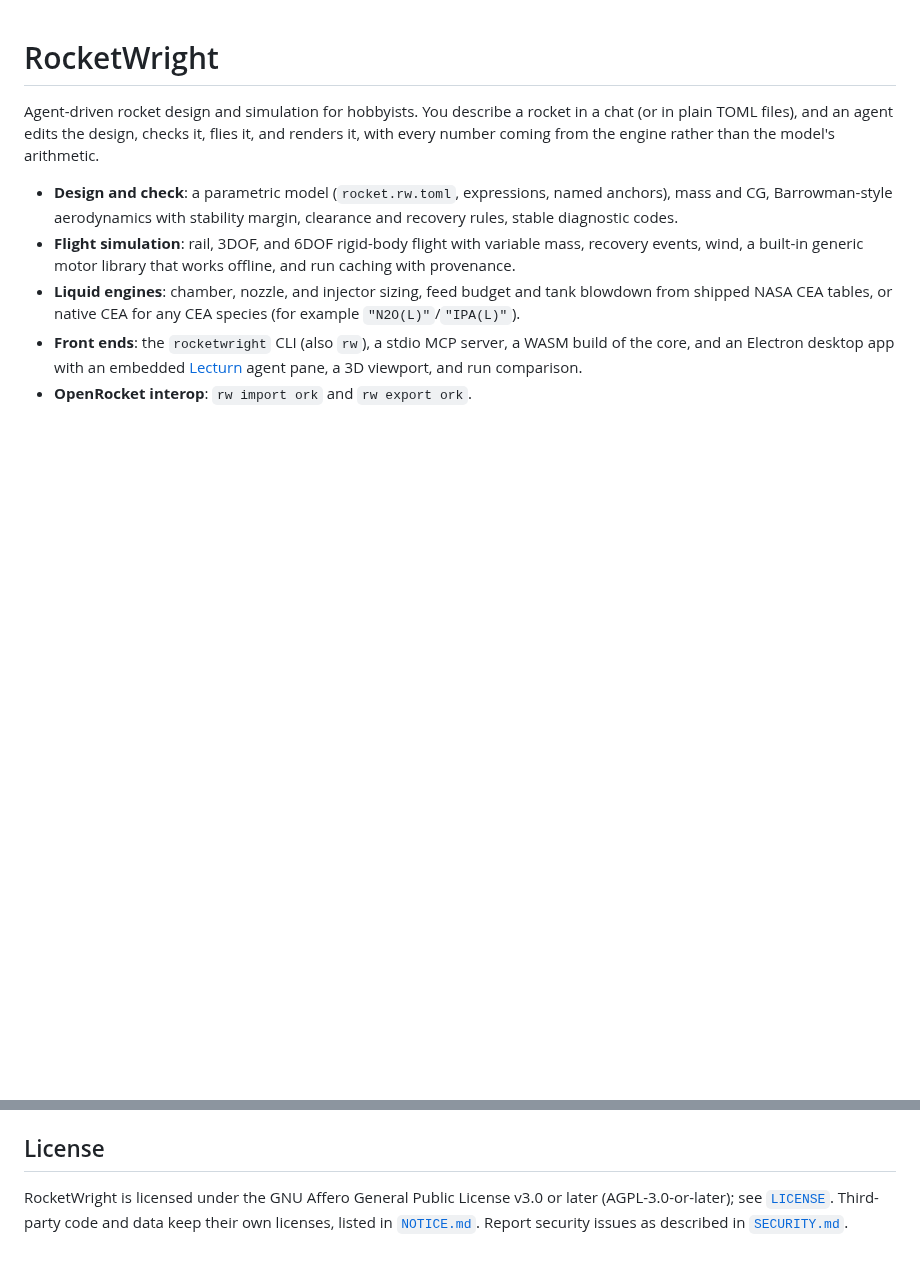
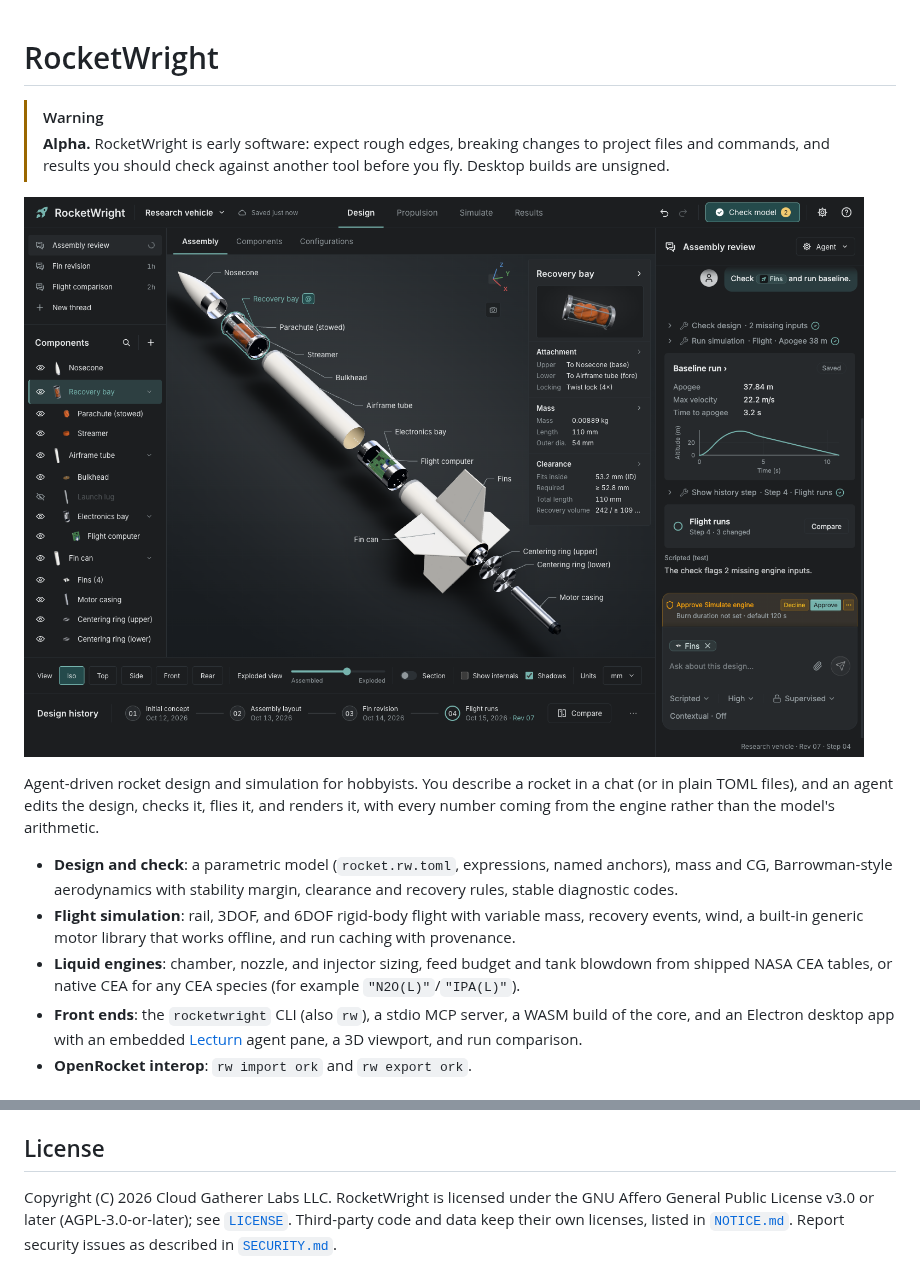
Before and after one commit to Nurozen/RocketWright, a Markdown page: README.md, 2 parts joined by grey strips. GitHub-like rendering; pictures changed too: docs/images/design-assembly.png (added); blank space fills up the shorter version.

```diff
--- a/README.md
+++ b/README.md
@@ -1,4 +1,9 @@
 # RocketWright
+
+> [!WARNING]
+> **Alpha.** RocketWright is early software: expect rough edges, breaking changes to project files and commands, and results you should check against another tool before you fly. Desktop builds are unsigned.
+
+![The RocketWright desktop app: an exploded assembly view of a model rocket with the component tree, an inspector, and the embedded Lecturn agent pane](docs/images/design-assembly.png)
 
 Agent-driven rocket design and simulation for hobbyists. You describe a rocket
 in a chat (or in plain TOML files), and an agent edits the design, checks it,
@@ -184,7 +204,8 @@ reuses or ships, with licenses. The vendored NASA CEA source under
 
 ## License
 
-RocketWright is licensed under the GNU Affero General Public License v3.0 or
-later (AGPL-3.0-or-later); see [`LICENSE`](LICENSE). Third-party code and data
+Copyright (C) 2026 Cloud Gatherer Labs LLC. RocketWright is licensed under the
+GNU Affero General Public License v3.0 or later (AGPL-3.0-or-later); see
+[`LICENSE`](LICENSE). Third-party code and data
 keep their own licenses, listed in [`NOTICE.md`](NOTICE.md). Report security
 issues as described in [`SECURITY.md`](SECURITY.md).
```
Also changed, not shown: other parts of README.md (+19 -4 lines), NOTICE.md (+1 -1 lines), docs/images/configurations.png (added), docs/images/design-fins.png (added), docs/images/liquid-propulsion.png (added), docs/images/propulsion-flow.png (added), docs/images/results.png (added), 1 other file.
